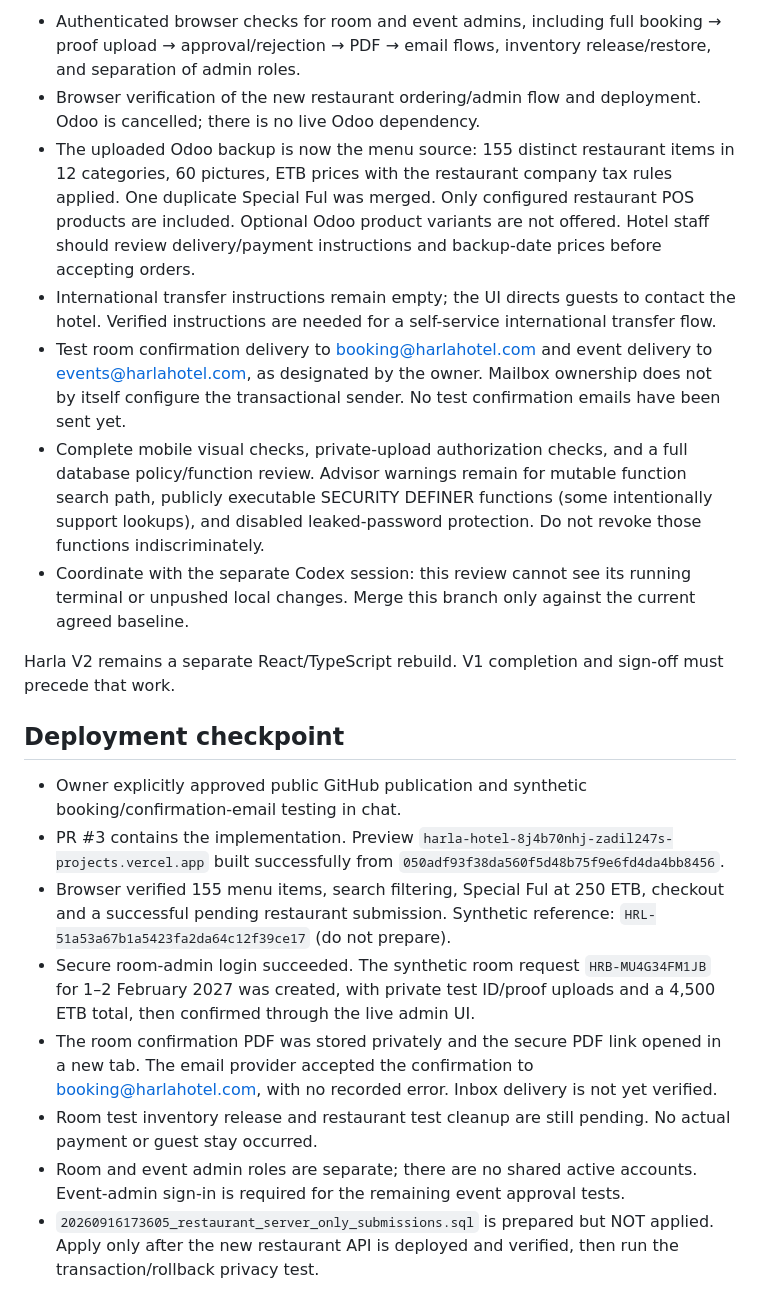
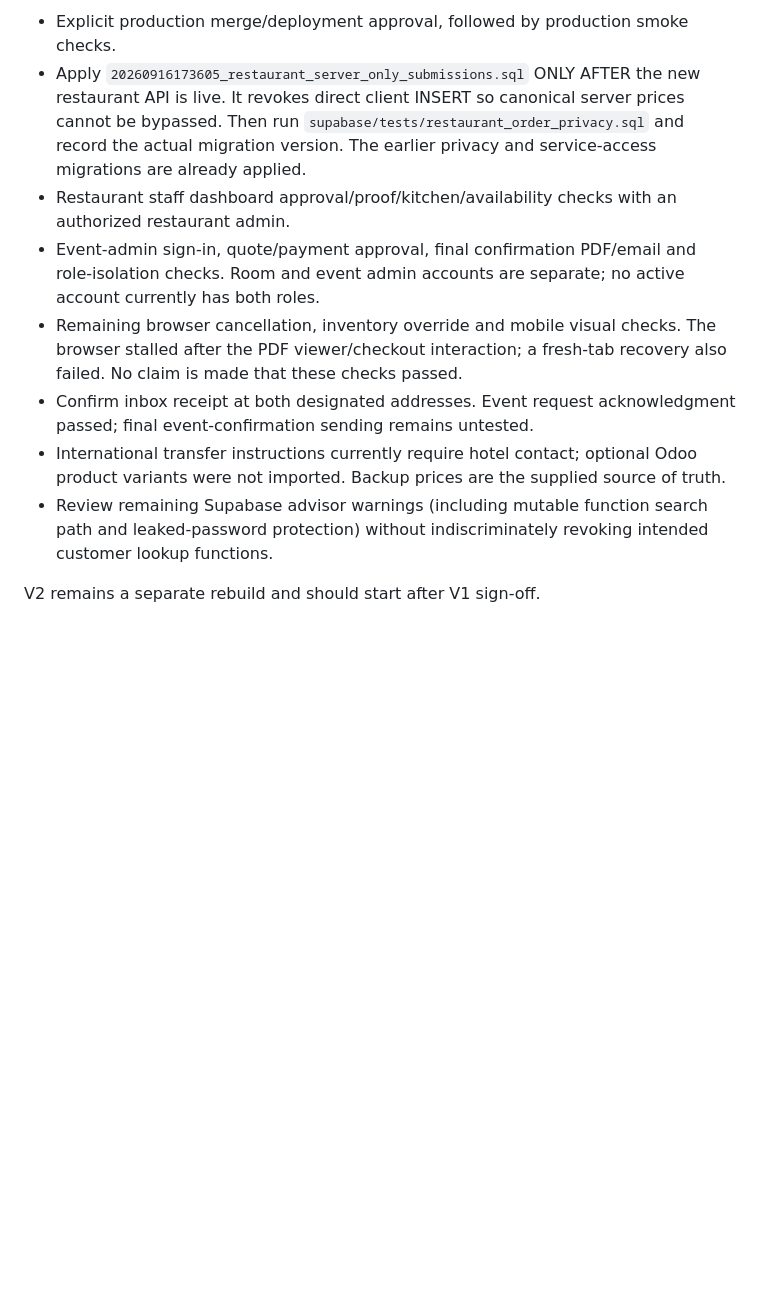
Before and after one commit to Zadil247/harla-hotel, a Markdown page: PRODUCTION-READINESS.md, the part around one of its changes. GitHub-like rendering; blank space fills up the shorter version.

```diff
--- a/PRODUCTION-READINESS.md
+++ b/PRODUCTION-READINESS.md
@@ -30,21 +40,11 @@ Baseline: `3d46c26264b8f2dbd5044f093b63c2b64c89d1a3` (Add V1 room admin inventor
 
-- Authenticated browser checks for room and event admins, including full booking → proof upload → approval/rejection → PDF → email flows, inventory release/restore, and separation of admin roles.
-- Browser verification of the new restaurant ordering/admin flow and deployment. Odoo is cancelled; there is no live Odoo dependency.
-- The uploaded Odoo backup is now the menu source: 155 distinct restaurant items in 12 categories, 60 pictures, ETB prices with the restaurant company tax rules applied. One duplicate Special Ful was merged. Only configured restaurant POS products are included. Optional Odoo product variants are not offered. Hotel staff should review delivery/payment instructions and backup-date prices before accepting orders.
-- International transfer instructions remain empty; the UI directs guests to contact the hotel. Verified instructions are needed for a self-service international transfer flow.
-- Test room confirmation delivery to booking@harlahotel.com and event delivery to events@harlahotel.com, as designated by the owner. Mailbox ownership does not by itself configure the transactional sender. No test confirmation emails have been sent yet.
-- Complete mobile visual checks, private-upload authorization checks, and a full database policy/function review. Advisor warnings remain for mutable function search path, publicly executable SECURITY DEFINER functions (some intentionally support lookups), and disabled leaked-password protection. Do not revoke those functions indiscriminately.
-- Coordinate with the separate Codex session: this review cannot see its running terminal or unpushed local changes. Merge this branch only against the current agreed baseline.
+- Explicit production merge/deployment approval, followed by production smoke checks.
+- Apply `20260916173605_restaurant_server_only_submissions.sql` ONLY AFTER the new restaurant API is live. It revokes direct client INSERT so canonical server prices cannot be bypassed. Then run `supabase/tests/restaurant_order_privacy.sql` and record the actual migration version. The earlier privacy and service-access migrations are already applied.
+- Restaurant staff dashboard approval/proof/kitchen/availability checks with an authorized restaurant admin.
+- Event-admin sign-in, quote/payment approval, final confirmation PDF/email and role-isolation checks. Room and event admin accounts are separate; no active account currently has both roles.
+- Remaining browser cancellation, inventory override and mobile visual checks. The browser stalled after the PDF viewer/checkout interaction; a fresh-tab recovery also failed. No claim is made that these checks passed.
+- Confirm inbox receipt at both designated addresses. Event request acknowledgment passed; final event-confirmation sending remains untested.
+- International transfer instructions currently require hotel contact; optional Odoo product variants were not imported. Backup prices are the supplied source of truth.
+- Review remaining Supabase advisor warnings (including mutable function search path and leaked-password protection) without indiscriminately revoking intended customer lookup functions.
 
-Harla V2 remains a separate React/TypeScript rebuild. V1 completion and sign-off must precede that work.
-
-## Deployment checkpoint
-
-- Owner explicitly approved public GitHub publication and synthetic booking/confirmation-email testing in chat.
-- PR #3 contains the implementation. Preview `harla-hotel-8j4b70nhj-zadil247s-projects.vercel.app` built successfully from `050adf93f38da560f5d48b75f9e6fd4da4bb8456`.
-- Browser verified 155 menu items, search filtering, Special Ful at 250 ETB, checkout and a successful pending restaurant submission. Synthetic reference: `HRL-51a53a67b1a5423fa2da64c12f39ce17` (do not prepare).
-- Secure room-admin login succeeded. The synthetic room request `HRB-MU4G34FM1JB` for 1–2 February 2027 was created, with private test ID/proof uploads and a 4,500 ETB total, then confirmed through the live admin UI.
-- The room confirmation PDF was stored privately and the secure PDF link opened in a new tab. The email provider accepted the confirmation to booking@harlahotel.com, with no recorded error. Inbox delivery is not yet verified.
-- Room test inventory release and restaurant test cleanup are still pending. No actual payment or guest stay occurred.
-- Room and event admin roles are separate; there are no shared active accounts. Event-admin sign-in is required for the remaining event approval tests.
-- `20260916173605_restaurant_server_only_submissions.sql` is prepared but NOT applied. Apply only after the new restaurant API is deployed and verified, then run the transaction/rollback privacy test.
+V2 remains a separate rebuild and should start after V1 sign-off.
```
Also changed, not shown: other parts of PRODUCTION-READINESS.md (+30 -20 lines).
